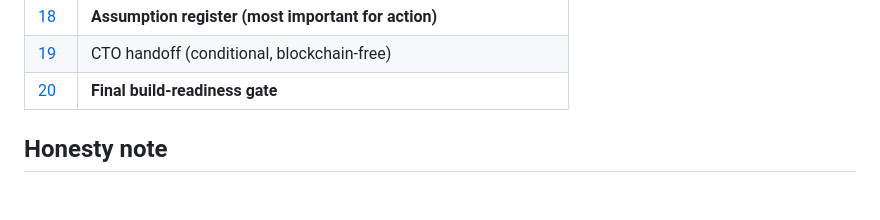
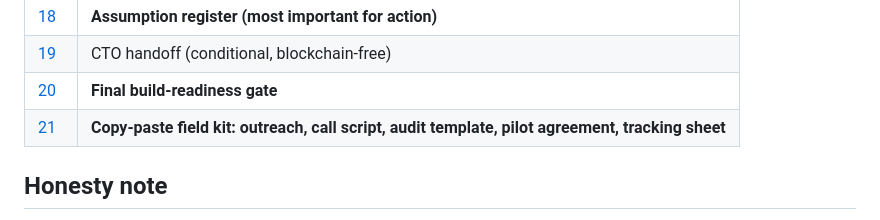
Before and after one commit to mahdiiniknejad/mahdiiniknejad.github.io, a Markdown page: business-validation/README.md, the part around the change. Rendered like a GitHub page; blank space fills up the shorter version.

Commit message:
Add validation toolkit (concierge field kit) + index update

```diff
--- a/business-validation/README.md
+++ b/business-validation/README.md
@@ -32,6 +32,7 @@ A multi-agent, evidence-based, deliberately pessimistic discovery of the stronge
 | [18](18_assumption_register.md) | **Assumption register (most important for action)** |
 | [19](19_cto_handoff.md) | CTO handoff (conditional, blockchain-free) |
 | [20](20_build_readiness_gate.md) | **Final build-readiness gate** |
+| [21](21_validation_toolkit.md) | **Copy-paste field kit: outreach, call script, audit template, pilot agreement, tracking sheet** |
 
 ## Honesty note
 Research sub-agents could not fetch Reddit/G2/Capterra directly (bot-blocked); many quotes are search-snippet-sourced and many dollar magnitudes come from vendors who profit from the pain. **Frequencies and directions are well-corroborated; magnitudes are soft.** Treat this as a rigorous *hypothesis engine* that tells you exactly what to verify with ~20 real customer conversations — not a substitute for them.
```
Also changed, not shown: business-validation/21_validation_toolkit.md (added, +67 -0 lines).
